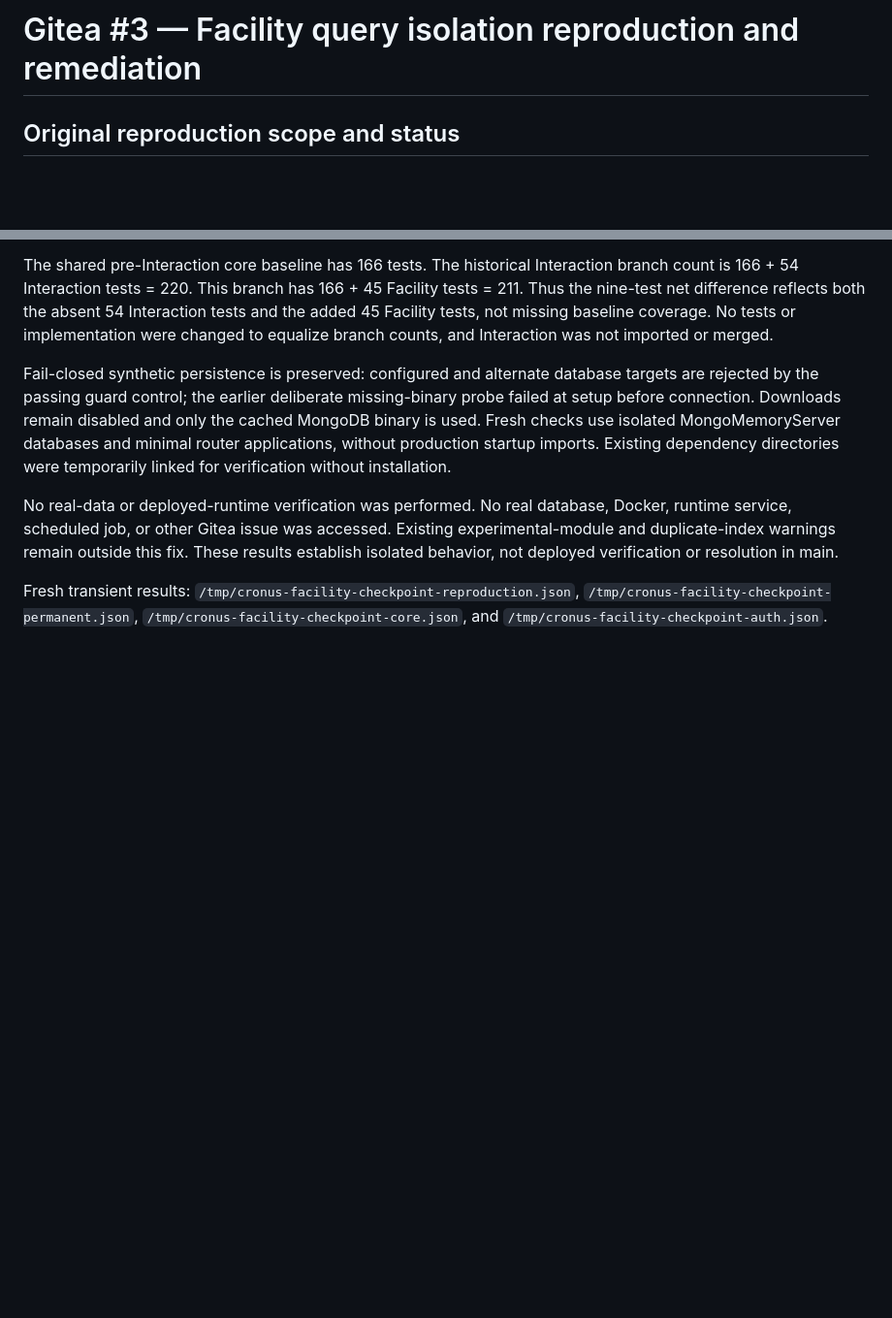
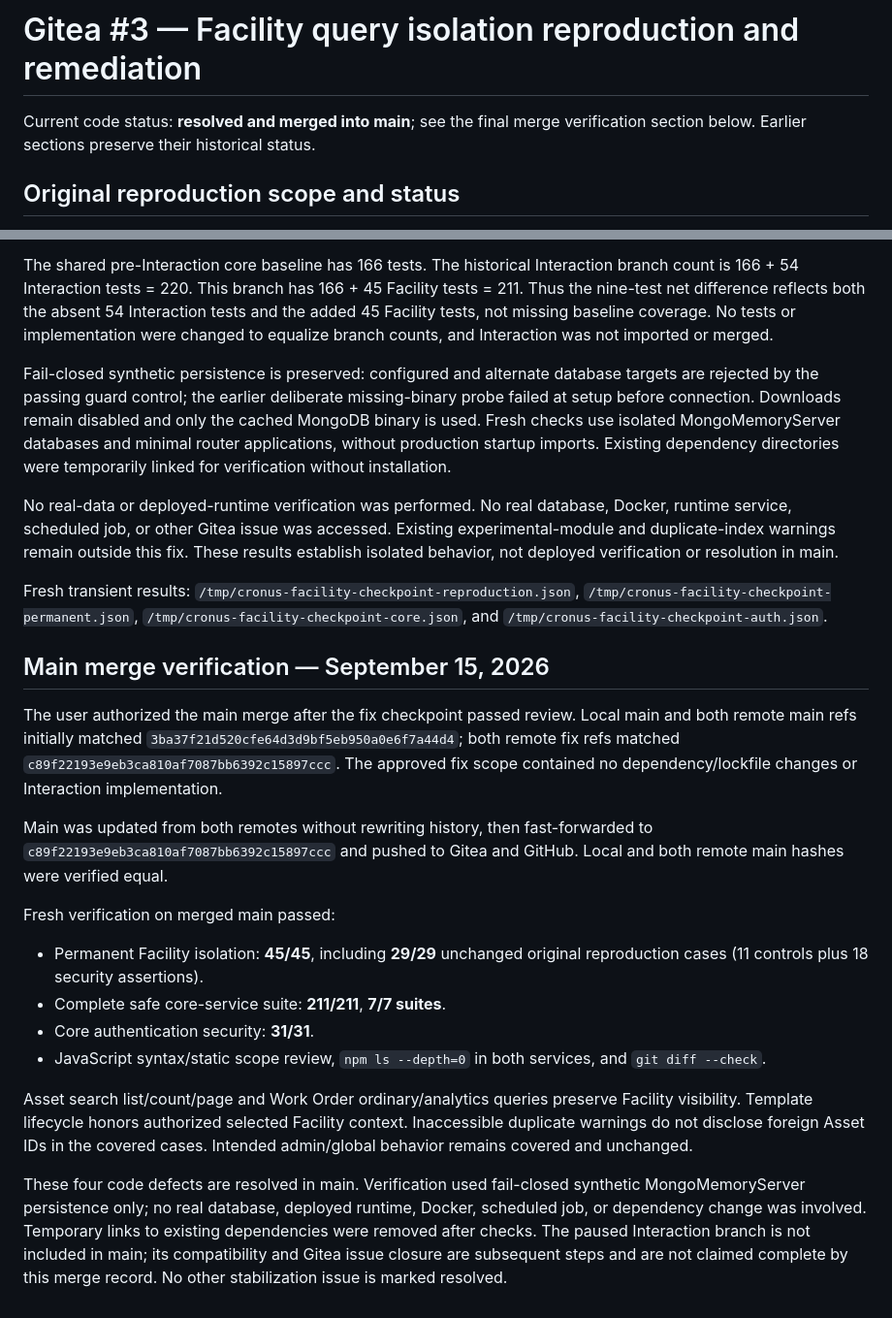
Before and after one commit to LiteRoc/Cronus, a Markdown page: docs/engineering-journal/2026-09-15 - Facility Query Isolation Reproduction.md, 2 parts joined by grey strips. Shown at 97% size. GitHub-like rendering; blank space fills up the shorter version.

Commit message:
docs: record Facility isolation merge verification

```diff
--- a/docs/engineering-journal/2026-09-15 - Facility Query Isolation Reproduction.md
+++ b/docs/engineering-journal/2026-09-15 - Facility Query Isolation Reproduction.md
@@ -1,4 +1,7 @@
 # Gitea #3 — Facility query isolation reproduction and remediation
+
+Current code status: **resolved and merged into main**; see the final merge
+verification section below. Earlier sections preserve their historical status.
 
 ## Original reproduction scope and status
 
@@ -253,3 +256,38 @@ Fresh transient results: `/tmp/cronus-facility-checkpoint-reproduction.json`,
 `/tmp/cronus-facility-checkpoint-permanent.json`,
 `/tmp/cronus-facility-checkpoint-core.json`, and
 `/tmp/cronus-facility-checkpoint-auth.json`.
+
+## Main merge verification — September 15, 2026
+
+The user authorized the main merge after the fix checkpoint passed review.
+Local main and both remote main refs initially matched
+`3ba37f21d520cfe64d3d9bf5eb950a0e6f7a44d4`; both remote fix refs matched
+`c89f22193e9eb3ca810af7087bb6392c15897ccc`. The approved fix scope contained
+no dependency/lockfile changes or Interaction implementation.
+
+Main was updated from both remotes without rewriting history, then
+fast-forwarded to `c89f22193e9eb3ca810af7087bb6392c15897ccc` and pushed to
+Gitea and GitHub. Local and both remote main hashes were verified equal.
+
+Fresh verification on merged main passed:
+
+- Permanent Facility isolation: **45/45**, including **29/29** unchanged
+  original reproduction cases (11 controls plus 18 security assertions).
+- Complete safe core-service suite: **211/211**, **7/7 suites**.
+- Core authentication security: **31/31**.
+- JavaScript syntax/static scope review, `npm ls --depth=0` in both services,
+  and `git diff --check`.
+
+Asset search list/count/page and Work Order ordinary/analytics queries
+preserve Facility visibility. Template lifecycle honors authorized selected
+Facility context. Inaccessible duplicate warnings do not disclose foreign
+Asset IDs in the covered cases. Intended admin/global behavior remains
+covered and unchanged.
+
+These four code defects are resolved in main. Verification used fail-closed
+synthetic MongoMemoryServer persistence only; no real database, deployed
+runtime, Docker, scheduled job, or dependency change was involved.
+Temporary links to existing dependencies were removed after checks.
+The paused Interaction branch is not included in main; its compatibility
+and Gitea issue closure are subsequent steps and are not claimed complete
+by this merge record. No other stabilization issue is marked resolved.
```
Also changed, not shown: docs/ai-memory/Current Context.md (+15 -12 lines), docs/ai-memory/Open Threads.md (+16 -13 lines).
